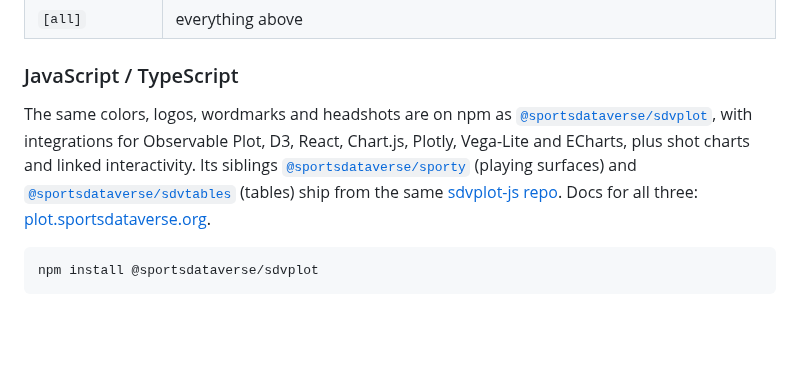
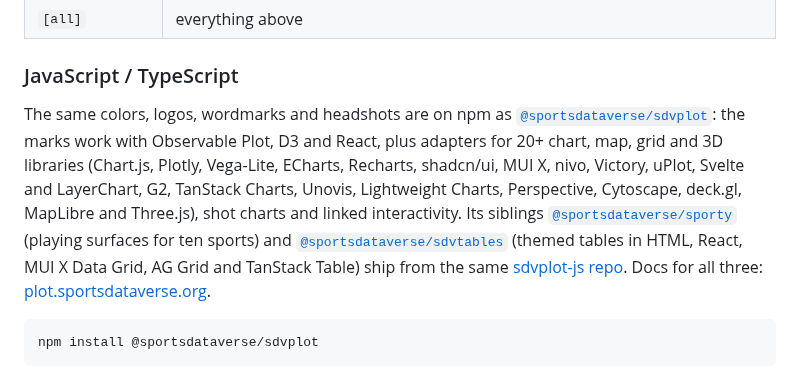
Before and after one commit to sportsdataverse/sdvplot, a Markdown page: README.md, the part around the change. Drawn GitHub-style; blank space fills up the shorter version.

Commit message:
docs(readme): list sdvplot-js 0.2.0's 20+ chart, map, grid and 3D libraries
The JavaScript section named seven libraries; sdvplot-js 0.2.0 has adapters for Recharts, shadcn/ui, MUI X, nivo, Victory, uPlot, Svelte and LayerChart, G2, TanStack Charts, Unovis, Lightweight Charts, Perspective, Cytoscape, deck.gl, MapLibre and Three.js as well, sporty draws ten sports, and sdvtables renders to HTML, React, MUI X Data Grid, AG Grid and TanStack Table.

```diff
--- a/README.md
+++ b/README.md
@@ -61,10 +61,13 @@ pydeck, and `sdvplot.perspective` Perspective viewer configs in team colors and
 ### JavaScript / TypeScript
 
 The same colors, logos, wordmarks and headshots are on npm as
-[`@sportsdataverse/sdvplot`](https://www.npmjs.com/package/@sportsdataverse/sdvplot), with integrations for Observable
-Plot, D3, React, Chart.js, Plotly, Vega-Lite and ECharts, plus shot charts and linked interactivity. Its siblings
-[`@sportsdataverse/sporty`](https://www.npmjs.com/package/@sportsdataverse/sporty) (playing surfaces) and
-[`@sportsdataverse/sdvtables`](https://www.npmjs.com/package/@sportsdataverse/sdvtables) (tables) ship from the same
+[`@sportsdataverse/sdvplot`](https://www.npmjs.com/package/@sportsdataverse/sdvplot): the marks work with Observable
+Plot, D3 and React, plus adapters for 20+ chart, map, grid and 3D libraries (Chart.js, Plotly, Vega-Lite, ECharts,
+Recharts, shadcn/ui, MUI X, nivo, Victory, uPlot, Svelte and LayerChart, G2, TanStack Charts, Unovis, Lightweight
+Charts, Perspective, Cytoscape, deck.gl, MapLibre and Three.js), shot charts and linked interactivity. Its siblings
+[`@sportsdataverse/sporty`](https://www.npmjs.com/package/@sportsdataverse/sporty) (playing surfaces for ten sports) and
+[`@sportsdataverse/sdvtables`](https://www.npmjs.com/package/@sportsdataverse/sdvtables) (themed tables in HTML, React,
+MUI X Data Grid, AG Grid and TanStack Table) ship from the same
 [sdvplot-js repo](https://github.com/sportsdataverse/sdvplot-js). Docs for all three:
 [plot.sportsdataverse.org](https://plot.sportsdataverse.org/).
 
```
